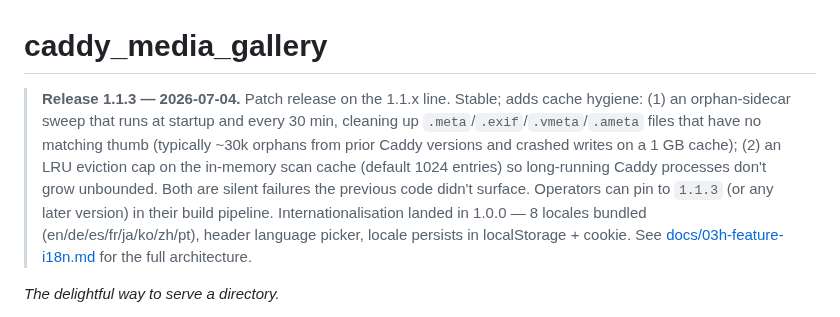
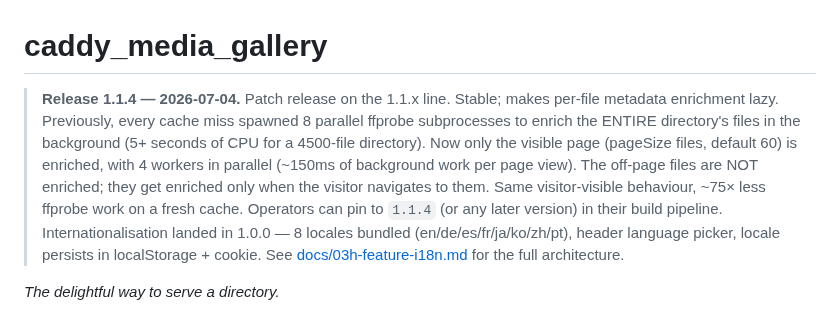
Before and after one commit to synapticloop/caddy_media_gallery, a Markdown page: README.md, the part around the change. Drawn GitHub-style.

```diff
--- a/README.md
+++ b/README.md
@@ -1,6 +1,6 @@
 # caddy_media_gallery
 
-> **Release 1.1.3 — 2026-07-04.** Patch release on the 1.1.x line. Stable; adds cache hygiene: (1) an orphan-sidecar sweep that runs at startup and every 30 min, cleaning up `.meta`/`.exif`/`.vmeta`/`.ameta` files that have no matching thumb (typically ~30k orphans from prior Caddy versions and crashed writes on a 1 GB cache); (2) an LRU eviction cap on the in-memory scan cache (default 1024 entries) so long-running Caddy processes don't grow unbounded. Both are silent failures the previous code didn't surface. Operators can pin to `1.1.3` (or any later version) in their build pipeline.
+> **Release 1.1.4 — 2026-07-04.** Patch release on the 1.1.x line. Stable; makes per-file metadata enrichment lazy. Previously, every cache miss spawned 8 parallel ffprobe subprocesses to enrich the ENTIRE directory's files in the background (5+ seconds of CPU for a 4500-file directory). Now only the visible page (pageSize files, default 60) is enriched, with 4 workers in parallel (~150ms of background work per page view). The off-page files are NOT enriched; they get enriched only when the visitor navigates to them. Same visitor-visible behaviour, ~75× less ffprobe work on a fresh cache. Operators can pin to `1.1.4` (or any later version) in their build pipeline.
 > Internationalisation landed in 1.0.0 — 8 locales bundled (en/de/es/fr/ja/ko/zh/pt), header language picker, locale persists in localStorage + cookie. See [docs/03h-feature-i18n.md](docs/03h-feature-i18n.md) for the full architecture.
 
 *The delightful way to serve a directory.*
```
Also changed, not shown: CHANGELOG.md (+115 -0 lines).
